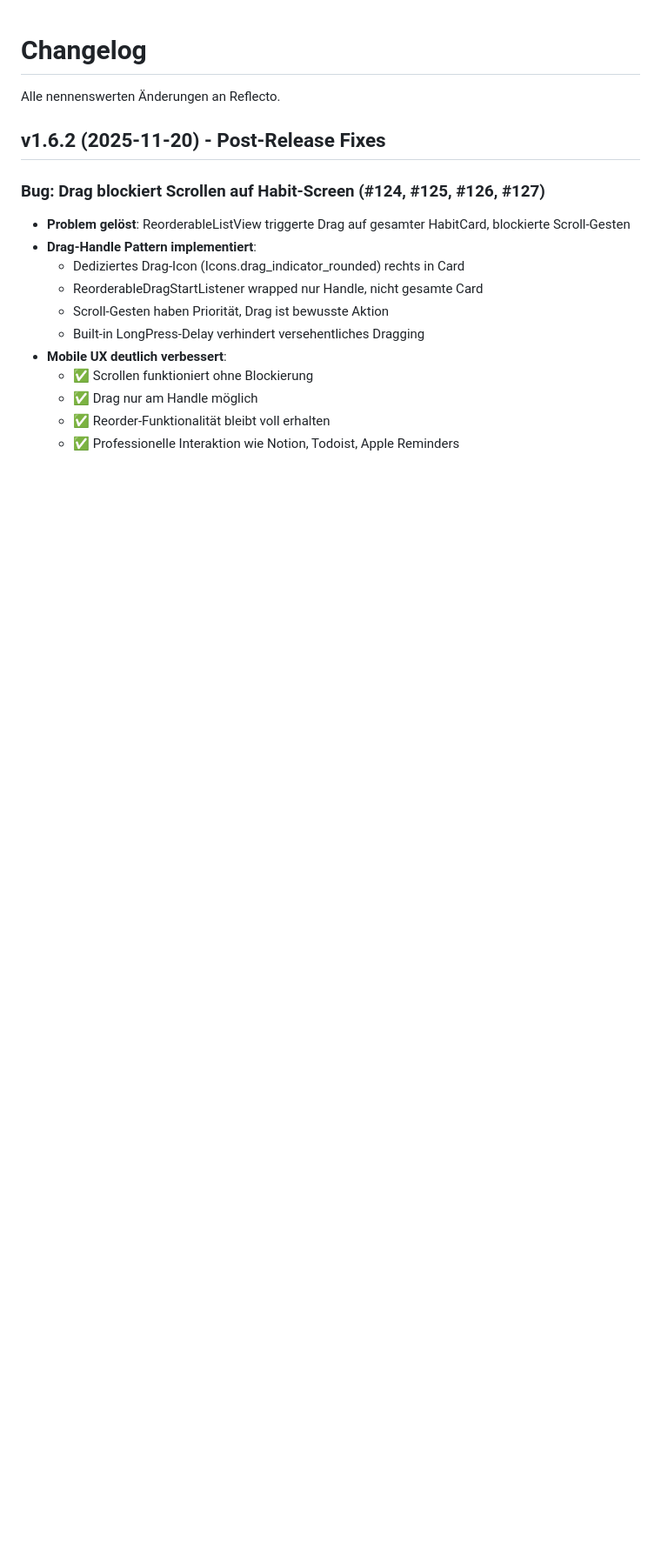
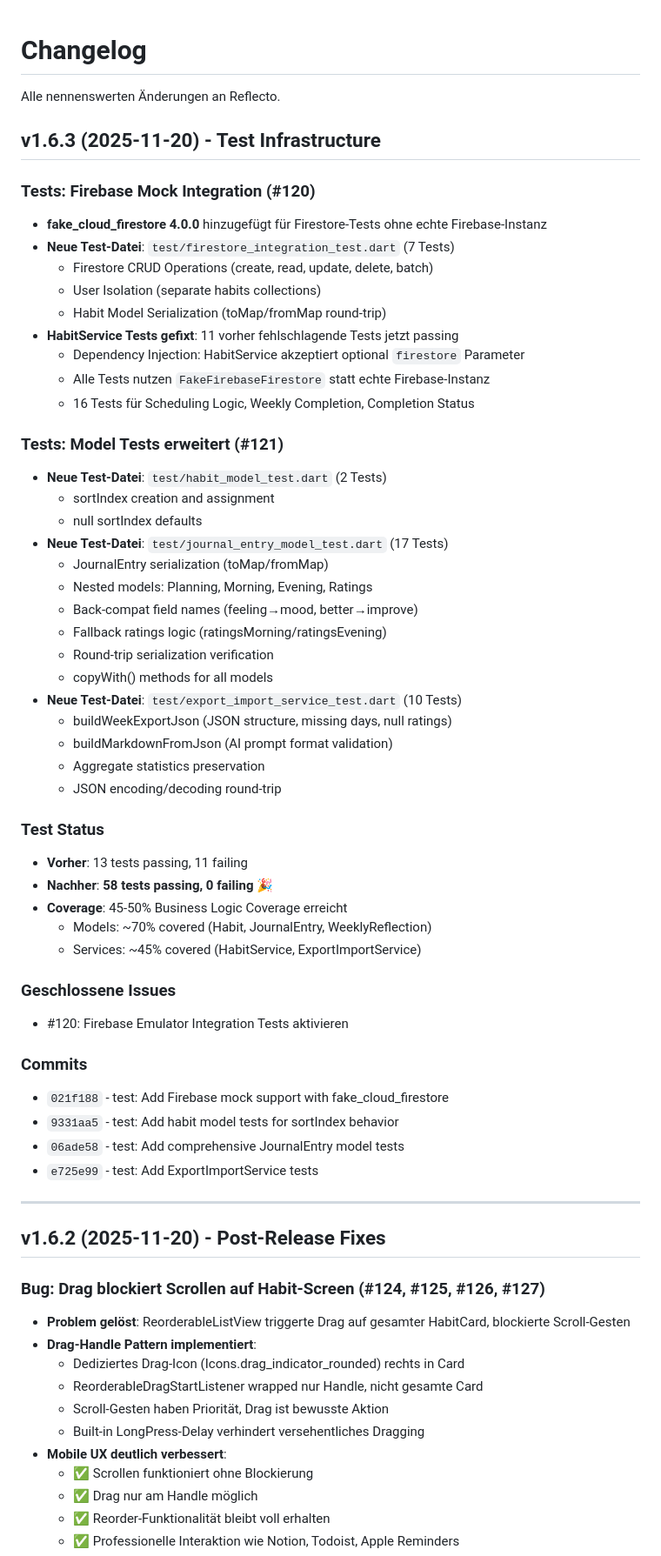
Before and after one commit to AlexBuchnerTeacher/reflecto, a Markdown page: CHANGELOG.md, the part around the change. Shown: that part at 87% size. Rendered like a GitHub page; blank space fills up the shorter version.

Commit message:
docs: Add v1.6.3 changelog entry for test infrastructure
Documents test improvements from #120 and #121:
- Firebase mock integration (fake_cloud_firestore)
- 3 new test files with 29 new tests
- Coverage increase: 13  58 tests passing
- Business Logic Coverage: 45-50%

```diff
--- a/CHANGELOG.md
+++ b/CHANGELOG.md
@@ -1,6 +1,54 @@
 # Changelog
 
 Alle nennenswerten Änderungen an Reflecto.
+
+## v1.6.3 (2025-11-20) - Test Infrastructure
+
+### Tests: Firebase Mock Integration (#120)
+- **fake_cloud_firestore 4.0.0** hinzugefügt für Firestore-Tests ohne echte Firebase-Instanz
+- **Neue Test-Datei**: `test/firestore_integration_test.dart` (7 Tests)
+  - Firestore CRUD Operations (create, read, update, delete, batch)
+  - User Isolation (separate habits collections)
+  - Habit Model Serialization (toMap/fromMap round-trip)
+- **HabitService Tests gefixt**: 11 vorher fehlschlagende Tests jetzt passing
+  - Dependency Injection: HabitService akzeptiert optional `firestore` Parameter
+  - Alle Tests nutzen `FakeFirebaseFirestore` statt echte Firebase-Instanz
+  - 16 Tests für Scheduling Logic, Weekly Completion, Completion Status
+
+### Tests: Model Tests erweitert (#121)
+- **Neue Test-Datei**: `test/habit_model_test.dart` (2 Tests)
+  - sortIndex creation and assignment
+  - null sortIndex defaults
+- **Neue Test-Datei**: `test/journal_entry_model_test.dart` (17 Tests)
+  - JournalEntry serialization (toMap/fromMap)
+  - Nested models: Planning, Morning, Evening, Ratings
+  - Back-compat field names (feeling→mood, better→improve)
+  - Fallback ratings logic (ratingsMorning/ratingsEvening)
+  - Round-trip serialization verification
+  - copyWith() methods for all models
+- **Neue Test-Datei**: `test/export_import_service_test.dart` (10 Tests)
+  - buildWeekExportJson (JSON structure, missing days, null ratings)
+  - buildMarkdownFromJson (AI prompt format validation)
+  - Aggregate statistics preservation
+  - JSON encoding/decoding round-trip
+
+### Test Status
+- **Vorher**: 13 tests passing, 11 failing
+- **Nachher**: **58 tests passing, 0 failing** 🎉
+- **Coverage**: 45-50% Business Logic Coverage erreicht
+  - Models: ~70% covered (Habit, JournalEntry, WeeklyReflection)
+  - Services: ~45% covered (HabitService, ExportImportService)
+
+### Geschlossene Issues
+- #120: Firebase Emulator Integration Tests aktivieren
+
+### Commits
+- `021f188` - test: Add Firebase mock support with fake_cloud_firestore
+- `9331aa5` - test: Add habit model tests for sortIndex behavior
+- `06ade58` - test: Add comprehensive JournalEntry model tests
+- `e725e99` - test: Add ExportImportService tests
+
+---
 
 ## v1.6.2 (2025-11-20) - Post-Release Fixes
 
```
